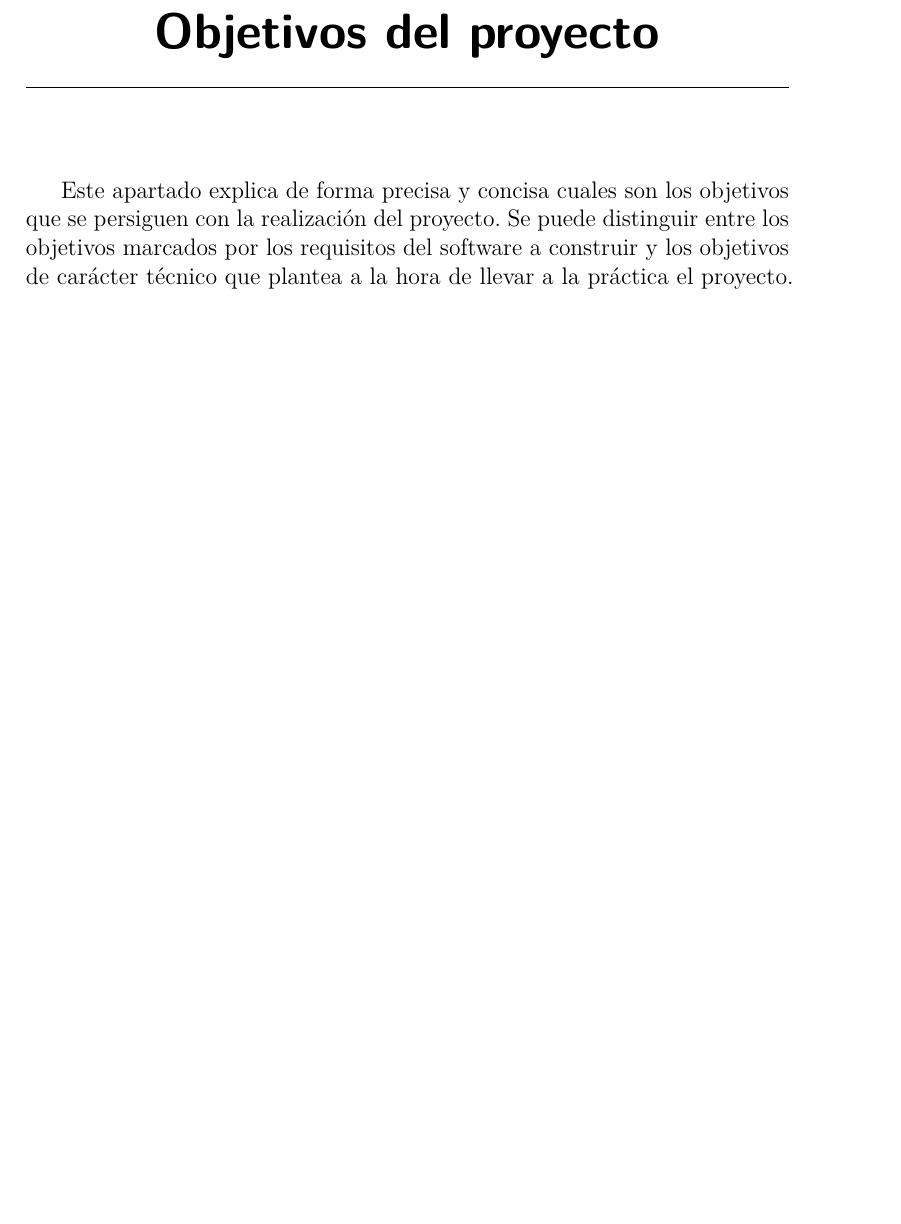
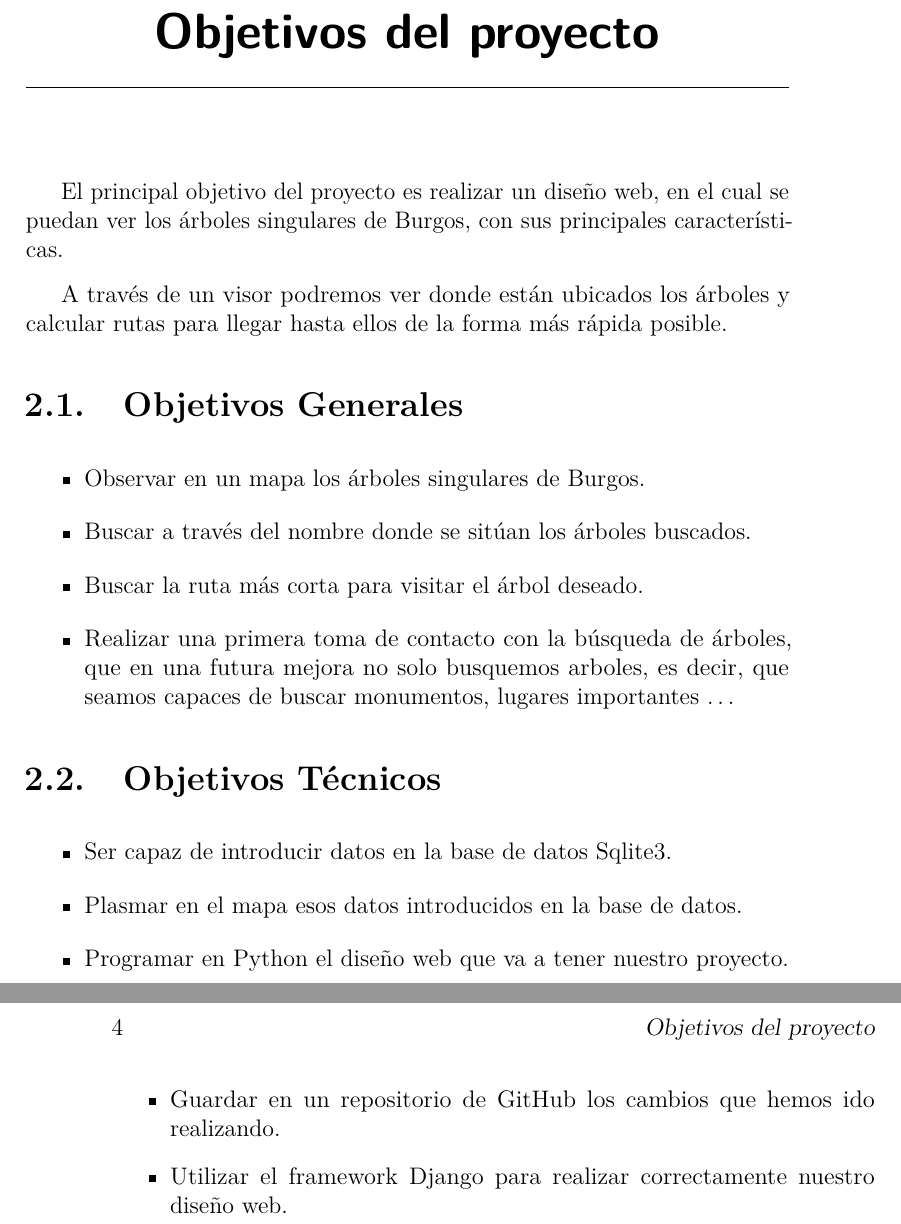
Before and after one commit to fma0043/TFG_ARBUBU, a LaTeX book (Lattex/memoria.tex, which reads Lattex/tex/2_Objetivos_del_proyecto.tex): part of page 13 of 27 before the commit and two parts of pages 13 and 14 of 27 after it, the two joined at a grey line, cut so that both start at the same text, the shorter picture padded with empty space. Compiled offline with pdfLaTeX.

Commit message:
Añadir los objetivos del proyecto

```diff
--- a/Lattex/tex/2_Objetivos_del_proyecto.tex
+++ b/Lattex/tex/2_Objetivos_del_proyecto.tex
@@ -1,3 +1,23 @@
 \capitulo{2}{Objetivos del proyecto}
 
-Este apartado explica de forma precisa y concisa cuales son los objetivos que se persiguen con la realización del proyecto. Se puede distinguir entre los objetivos marcados por los requisitos del software a construir y los objetivos de carácter técnico que plantea a la hora de llevar a la práctica el proyecto.
+El principal objetivo del proyecto es realizar un diseño web, en el cual se puedan ver los árboles singulares de Burgos, con sus principales características.
+
+A través de un visor podremos ver donde están ubicados los árboles y calcular rutas para llegar hasta ellos de la forma más rápida posible.
+\section{Objetivos Generales}
+\begin{itemize}
+	\item Observar en un mapa los árboles singulares de Burgos.
+	\item Buscar a través del nombre donde se sitúan los árboles buscados.
+	\item Buscar la ruta más corta para visitar el árbol deseado.
+	\item Realizar una primera toma de contacto con la búsqueda de árboles, que en una futura mejora no solo busquemos arboles, es decir, que seamos capaces de buscar monumentos, lugares importantes \ldots
+	%Añadir imagen de la pagina cuando este terminada
+\end{itemize}
+
+\section{Objetivos Técnicos}
+\begin{itemize}
+	\item Ser capaz de introducir datos en la base de datos Sqlite3.
+	\item Plasmar en el mapa esos datos introducidos en la base de datos.
+	\item Programar en Python el diseño web que va a tener nuestro proyecto.
+	\item Guardar en un repositorio de GitHub los cambios que hemos ido realizando.
+	\item Utilizar el framework Django para realizar correctamente nuestro diseño web.
+
+\end{itemize}
```
Also changed, not shown: Lattex/memoria.tex (+1 -1 lines), Lattex/memoria.pdf, 5 other files.
